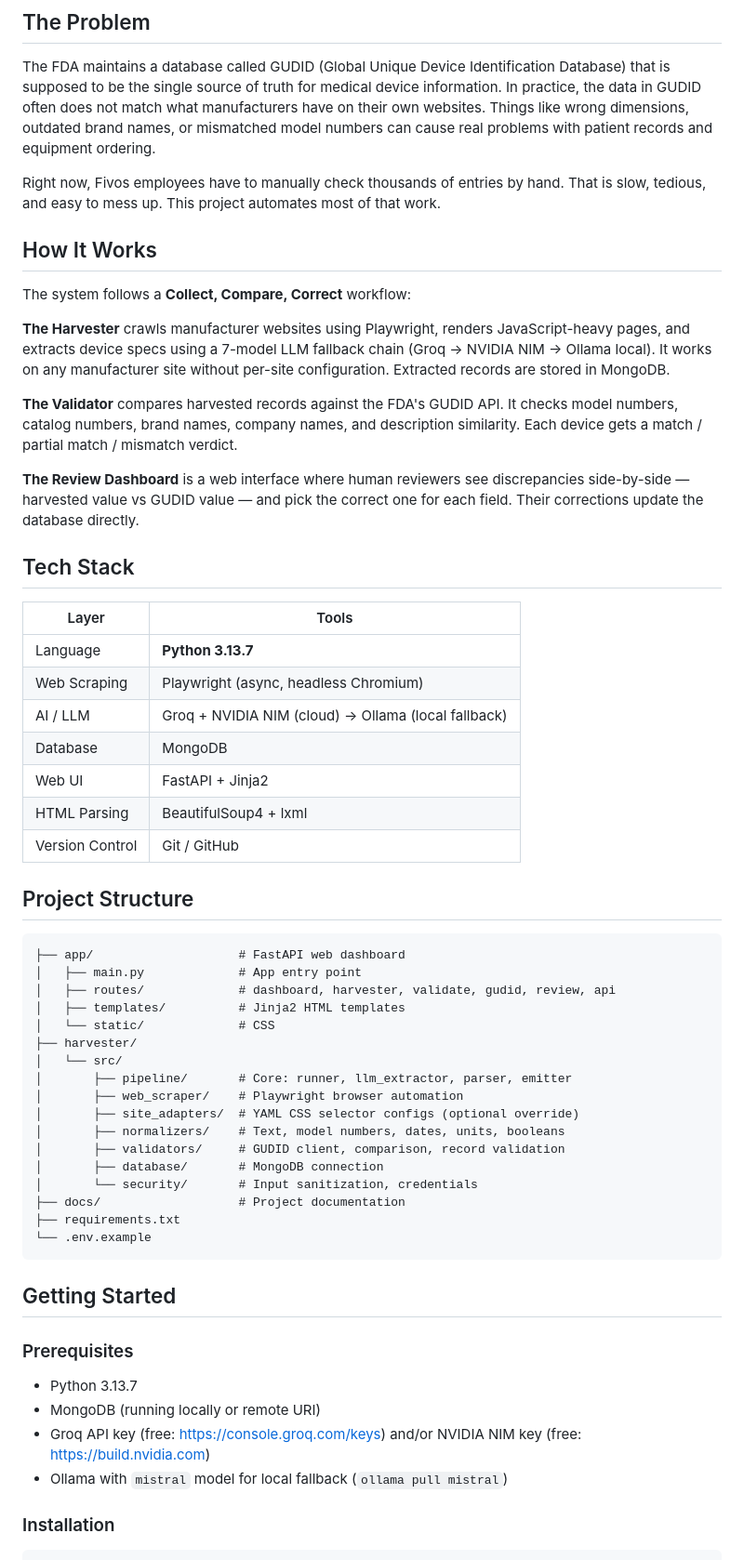
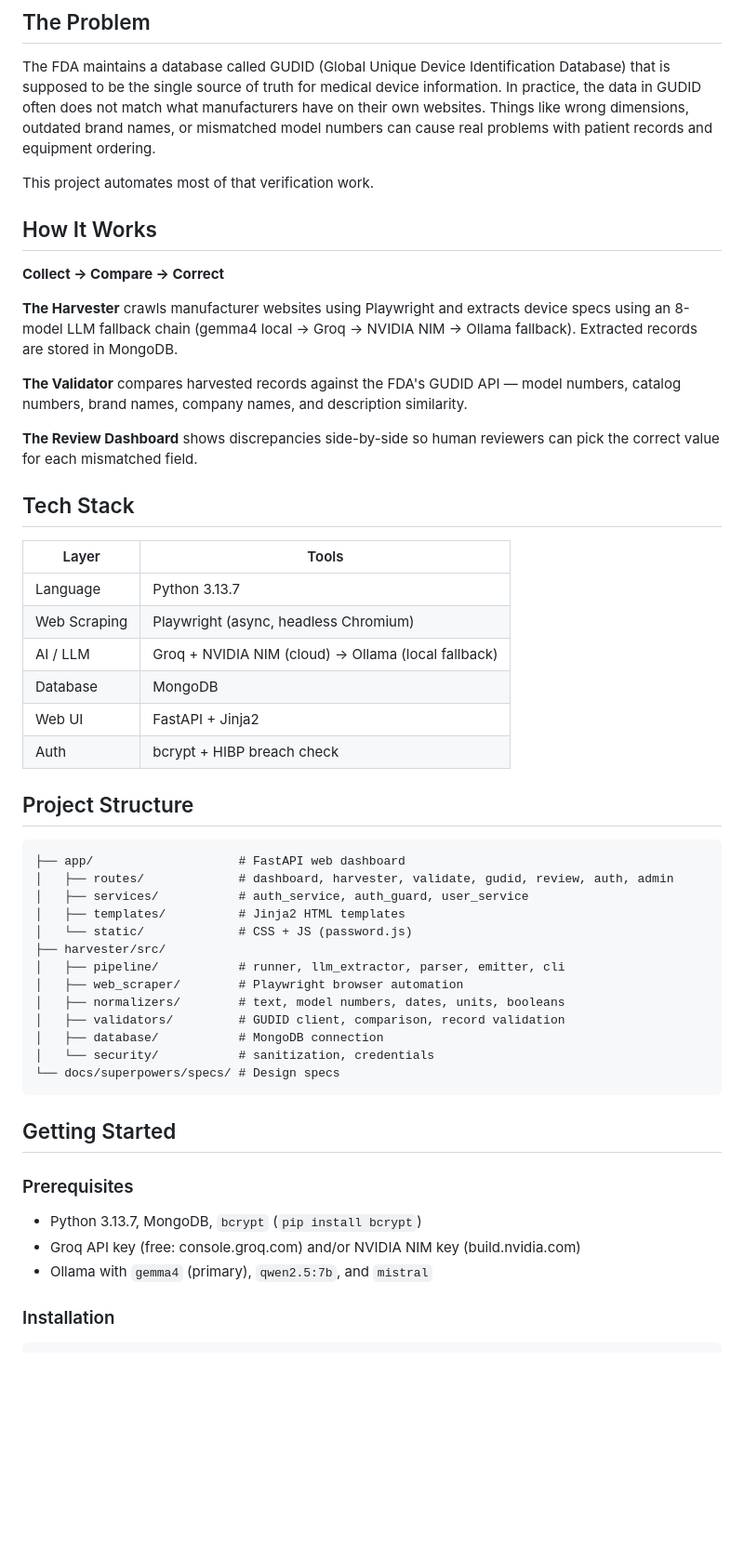
Before and after one commit to JasonSonith/Fivos_Senior_Project, a Markdown page: README.md, the part around one of its changes. Shown at 93% size. Drawn GitHub-style; blank space fills up the shorter version.

````diff
--- a/README.md
+++ b/README.md
@@ -8,60 +8,54 @@ Built by **Vibe Coders** for [Fivos](https://www.fivoshealth.com) as a senior de
 
 The FDA maintains a database called GUDID (Global Unique Device Identification Database) that is supposed to be the single source of truth for medical device information. In practice, the data in GUDID often does not match what manufacturers have on their own websites. Things like wrong dimensions, outdated brand names, or mismatched model numbers can cause real problems with patient records and equipment ordering.
 
-Right now, Fivos employees have to manually check thousands of entries by hand. That is slow, tedious, and easy to mess up. This project automates most of that work.
+This project automates most of that verification work.
 
 ## How It Works
 
-The system follows a **Collect, Compare, Correct** workflow:
+**Collect → Compare → Correct**
 
-**The Harvester** crawls manufacturer websites using Playwright, renders JavaScript-heavy pages, and extracts device specs using a 7-model LLM fallback chain (Groq → NVIDIA NIM → Ollama local). It works on any manufacturer site without per-site configuration. Extracted records are stored in MongoDB.
+**The Harvester** crawls manufacturer websites using Playwright and extracts device specs using an 8-model LLM fallback chain (gemma4 local → Groq → NVIDIA NIM → Ollama fallback). Extracted records are stored in MongoDB.
 
-**The Validator** compares harvested records against the FDA's GUDID API. It checks model numbers, catalog numbers, brand names, company names, and description similarity. Each device gets a match / partial match / mismatch verdict.
+**The Validator** compares harvested records against the FDA's GUDID API — model numbers, catalog numbers, brand names, company names, and description similarity.
 
-**The Review Dashboard** is a web interface where human reviewers see discrepancies side-by-side — harvested value vs GUDID value — and pick the correct one for each field. Their corrections update the database directly.
+**The Review Dashboard** shows discrepancies side-by-side so human reviewers can pick the correct value for each mismatched field.
 
 ## Tech Stack
 
 | Layer | Tools |
 |---|---|
-| Language | **Python 3.13.7** |
+| Language | Python 3.13.7 |
 | Web Scraping | Playwright (async, headless Chromium) |
 | AI / LLM | Groq + NVIDIA NIM (cloud) → Ollama (local fallback) |
 | Database | MongoDB |
 | Web UI | FastAPI + Jinja2 |
-| HTML Parsing | BeautifulSoup4 + lxml |
-| Version Control | Git / GitHub |
+| Auth | bcrypt + HIBP breach check |
 
 ## Project Structure
 
 ```
 ├── app/                    # FastAPI web dashboard
-│   ├── main.py             # App entry point
-│   ├── routes/             # dashboard, harvester, validate, gudid, review, api
+│   ├── routes/             # dashboard, harvester, validate, gudid, review, auth, admin
+│   ├── services/           # auth_service, auth_guard, user_service
 │   ├── templates/          # Jinja2 HTML templates
-│   └── static/             # CSS
-├── harvester/
-│   └── src/
-│       ├── pipeline/       # Core: runner, llm_extractor, parser, emitter
-│       ├── web_scraper/    # Playwright browser automation
-│       ├── site_adapters/  # YAML CSS selector configs (optional override)
-│       ├── normalizers/    # Text, model numbers, dates, units, booleans
-│       ├── validators/     # GUDID client, comparison, record validation
-│       ├── database/       # MongoDB connection
-│       └── security/       # Input sanitization, credentials
-├── docs/                   # Project documentation
-├── requirements.txt
-└── .env.example
+│   └── static/             # CSS + JS (password.js)
+├── harvester/src/
+│   ├── pipeline/           # runner, llm_extractor, parser, emitter, cli
+│   ├── web_scraper/        # Playwright browser automation
+│   ├── normalizers/        # text, model numbers, dates, units, booleans
+│   ├── validators/         # GUDID client, comparison, record validation
+│   ├── database/           # MongoDB connection
+│   └── security/           # sanitization, credentials
+└── docs/superpowers/specs/ # Design specs
 ```
 
 ## Getting Started
 
 ### Prerequisites
 
-- Python 3.13.7
-- MongoDB (running locally or remote URI)
-- Groq API key (free: https://console.groq.com/keys) and/or NVIDIA NIM key (free: https://build.nvidia.com)
-- Ollama with `mistral` model for local fallback (`ollama pull mistral`)
+- Python 3.13.7, MongoDB, `bcrypt` (`pip install bcrypt`)
+- Groq API key (free: console.groq.com) and/or NVIDIA NIM key (build.nvidia.com)
+- Ollama with `gemma4` (primary), `qwen2.5:7b`, and `mistral`
 
 ### Installation
 
````
Also changed, not shown: other parts of README.md (+32 -67 lines), CLAUDE.md (+22 -12 lines).
